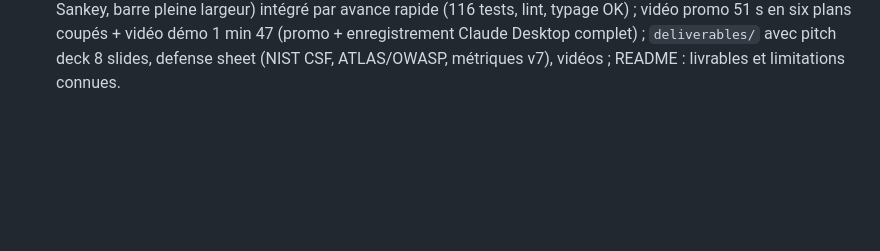
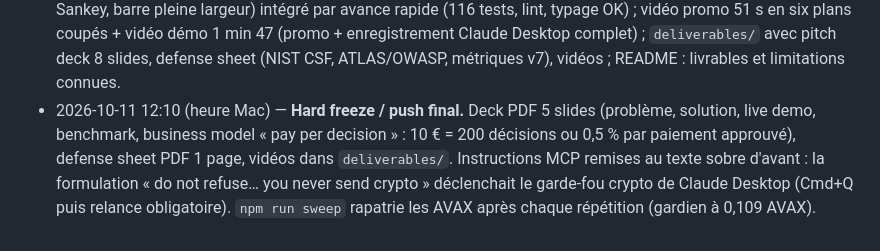
Before and after one commit to Vince690/secure-horizons, a Markdown page: CLAUDE.md, the part around the change. GitHub-like rendering; blank space fills up the shorter version.

Commit message:
Hard freeze: decision log, DEMO.md relaunch note
Co-Authored-By: Claude Fable 5.1 <noreply@anthropic.com>

```diff
--- a/CLAUDE.md
+++ b/CLAUDE.md
@@ -67,3 +67,4 @@
 - 2026-10-11 12:15 (heure Mac) — Verdict marchand **UNVERIFIED** (site injoignable / anti-robot / vide ⇒ l'agent dit qu'il n'a pas pu vérifier, un humain confirme). v7 : 97 % attrapées, 0 % légitimes bloqués. `docs/MERCHANT_SCORE.md` = explication technique des signaux pour le jury. Claude Desktop a refusé un achat formulé en AVAX (règle crypto propre à Claude) : outil et instructions reformulés (Claude ne transfère rien, il soumet), et en live payer par carte en euros.
 - 2026-10-11 09:31–11:19 (branche `redesign/boardui-chip`, mergée dans `main`) — `docs/DESIGN.md` : direction design du dashboard, adoption de **BoardUI** (composants React/Tailwind v4 à la carte) pour sortir du look « vibe-codé », identité sombre conservée. Implémenté : `VerdictPill` reconstruit sur `Chip` BoardUI (icônes mono par statut), `StatusBadge` mort supprimé, `Button` élevé sur place (BoardUI trop lourd pour ce composant), diagramme de flux de décision en Sankey sur l'Overview (arbre verdict → statut final, dégradé vert/orange/rouge aligné sur les segments réels, assombrissement au survol), indicateur de filtre « goutte » glissant (partagé entre Historique et Overview), en-tête pleine largeur avec logo détouré (bascule la barre latérale), transitions de page douces. Conflit de fusion avec la colonne « Signals » : la suppression décidée ci-dessus (09:20) l'emporte, le tri ajouté sur les colonnes restantes est conservé.
 - 2026-10-11 11:45 (heure Mac) — **Push final** avant le gel 12:00 : dashboard redesign de Luc (BoardUI Chip, Sankey, barre pleine largeur) intégré par avance rapide (116 tests, lint, typage OK) ; vidéo promo 51 s en six plans coupés + vidéo démo 1 min 47 (promo + enregistrement Claude Desktop complet) ; `deliverables/` avec pitch deck 8 slides, defense sheet (NIST CSF, ATLAS/OWASP, métriques v7), vidéos ; README : livrables et limitations connues.
+- 2026-10-11 12:10 (heure Mac) — **Hard freeze / push final.** Deck PDF 5 slides (problème, solution, live demo, benchmark, business model « pay per decision » : 10 € = 200 décisions ou 0,5 % par paiement approuvé), defense sheet PDF 1 page, vidéos dans `deliverables/`. Instructions MCP remises au texte sobre d'avant : la formulation « do not refuse… you never send crypto » déclenchait le garde-fou crypto de Claude Desktop (Cmd+Q puis relance obligatoire). `npm run sweep` rapatrie les AVAX après chaque répétition (gardien à 0,109 AVAX).
```
Also changed, not shown: DEMO.md (+2 -0 lines).
